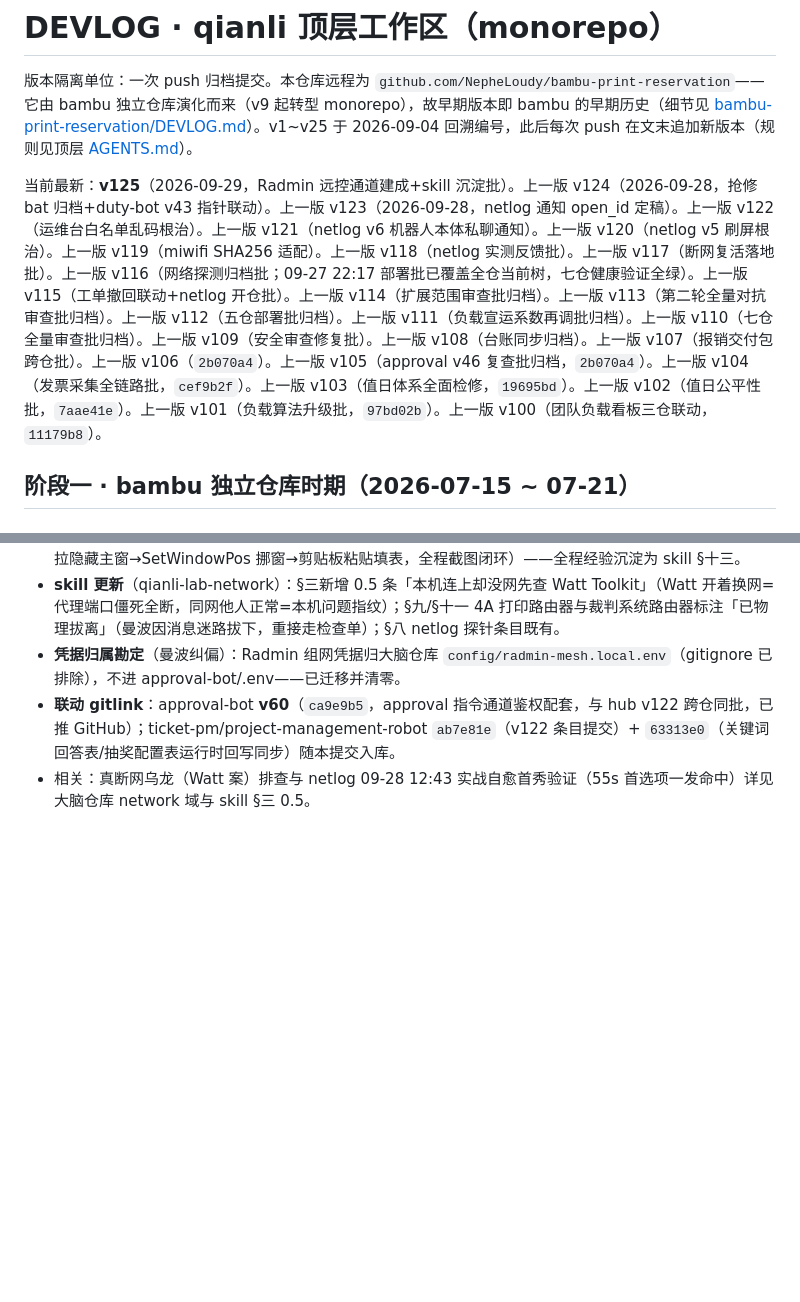
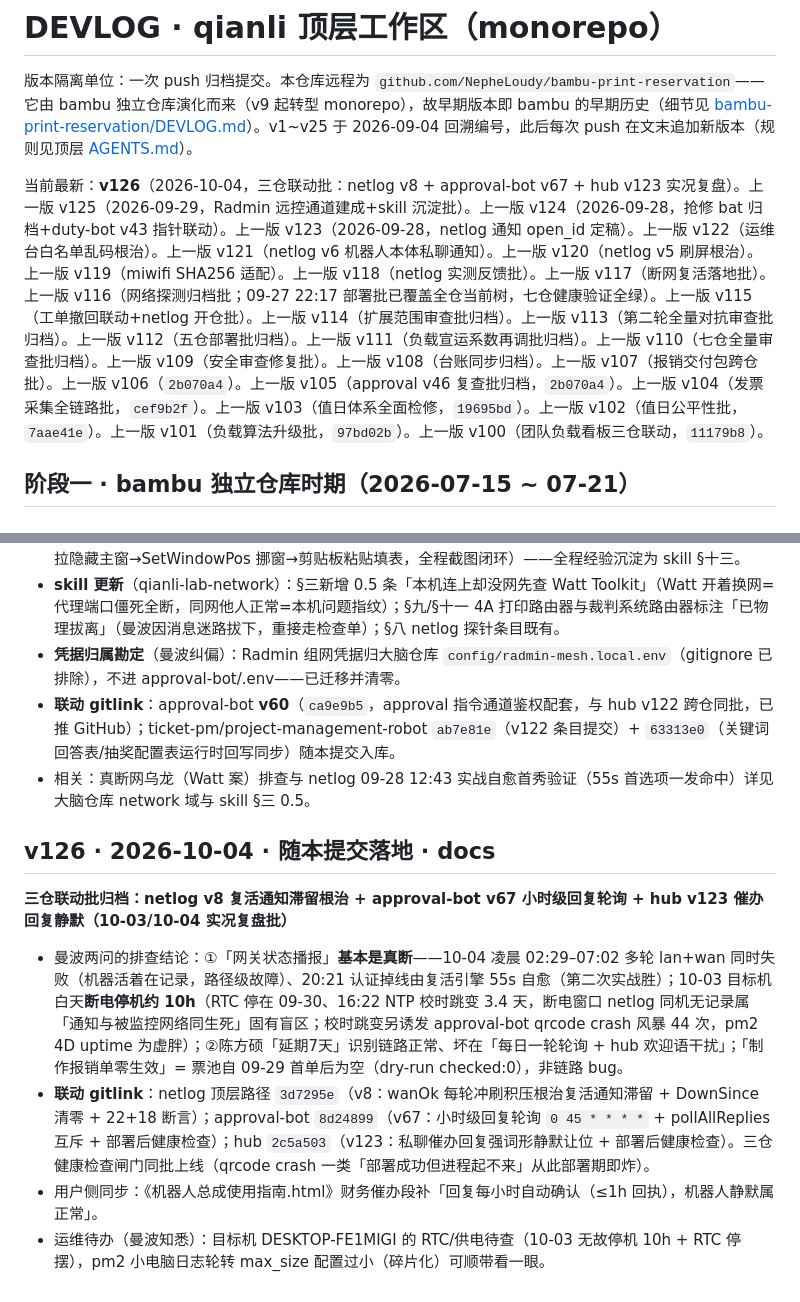
Before and after one commit to NepheLoudy/bambu-print-reservation, a Markdown page: DEVLOG.md, 2 parts joined by grey strips. Rendered like a GitHub page; blank space fills up the shorter version.

Commit message:
docs: 顶层 v126——三仓联动批归档(netlog v8 复活通知滞留根治+approval-bot v67 小时级回复轮询+hub v123 催办回复静默)+10-03断电/RTC停摆实况复盘

```diff
--- a/DEVLOG.md
+++ b/DEVLOG.md
@@ -2,7 +2,7 @@
 
 版本隔离单位：一次 push 归档提交。本仓库远程为 `github.com/NepheLoudy/bambu-print-reservation`——它由 bambu 独立仓库演化而来（v9 起转型 monorepo），故早期版本即 bambu 的早期历史（细节见 [bambu-print-reservation/DEVLOG.md](bambu-print-reservation/DEVLOG.md)）。v1~v25 于 2026-09-04 回溯编号，此后每次 push 在文末追加新版本（规则见顶层 [AGENTS.md](AGENTS.md)）。
 
-当前最新：**v125**（2026-09-29，Radmin 远控通道建成+skill 沉淀批）。上一版 v124（2026-09-28，抢修 bat 归档+duty-bot v43 指针联动）。上一版 v123（2026-09-28，netlog 通知 open_id 定稿）。上一版 v122（运维台白名单乱码根治）。上一版 v121（netlog v6 机器人本体私聊通知）。上一版 v120（netlog v5 刷屏根治）。上一版 v119（miwifi SHA256 适配）。上一版 v118（netlog 实测反馈批）。上一版 v117（断网复活落地批）。上一版 v116（网络探测归档批；09-27 22:17 部署批已覆盖全仓当前树，七仓健康验证全绿）。上一版 v115（工单撤回联动+netlog 开仓批）。上一版 v114（扩展范围审查批归档）。上一版 v113（第二轮全量对抗审查批归档）。上一版 v112（五仓部署批归档）。上一版 v111（负载宣运系数再调批归档）。上一版 v110（七仓全量审查批归档）。上一版 v109（安全审查修复批）。上一版 v108（台账同步归档）。上一版 v107（报销交付包跨仓批）。上一版 v106（`2b070a4`）。上一版 v105（approval v46 复查批归档，`2b070a4`）。上一版 v104（发票采集全链路批，`cef9b2f`）。上一版 v103（值日体系全面检修，`19695bd`）。上一版 v102（值日公平性批，`7aae41e`）。上一版 v101（负载算法升级批，`97bd02b`）。上一版 v100（团队负载看板三仓联动，`11179b8`）。
+当前最新：**v126**（2026-10-04，三仓联动批：netlog v8 + approval-bot v67 + hub v123 实况复盘）。上一版 v125（2026-09-29，Radmin 远控通道建成+skill 沉淀批）。上一版 v124（2026-09-28，抢修 bat 归档+duty-bot v43 指针联动）。上一版 v123（2026-09-28，netlog 通知 open_id 定稿）。上一版 v122（运维台白名单乱码根治）。上一版 v121（netlog v6 机器人本体私聊通知）。上一版 v120（netlog v5 刷屏根治）。上一版 v119（miwifi SHA256 适配）。上一版 v118（netlog 实测反馈批）。上一版 v117（断网复活落地批）。上一版 v116（网络探测归档批；09-27 22:17 部署批已覆盖全仓当前树，七仓健康验证全绿）。上一版 v115（工单撤回联动+netlog 开仓批）。上一版 v114（扩展范围审查批归档）。上一版 v113（第二轮全量对抗审查批归档）。上一版 v112（五仓部署批归档）。上一版 v111（负载宣运系数再调批归档）。上一版 v110（七仓全量审查批归档）。上一版 v109（安全审查修复批）。上一版 v108（台账同步归档）。上一版 v107（报销交付包跨仓批）。上一版 v106（`2b070a4`）。上一版 v105（approval v46 复查批归档，`2b070a4`）。上一版 v104（发票采集全链路批，`cef9b2f`）。上一版 v103（值日体系全面检修，`19695bd`）。上一版 v102（值日公平性批，`7aae41e`）。上一版 v101（负载算法升级批，`97bd02b`）。上一版 v100（团队负载看板三仓联动，`11179b8`）。
 
 ## 阶段一 · bambu 独立仓库时期（2026-07-15 ~ 07-21）
 
@@ -1055,3 +1055,12 @@
 - **凭据归属勘定**（曼波纠偏）：Radmin 组网凭据归大脑仓库 `config/radmin-mesh.local.env`（gitignore 已排除），不进 approval-bot/.env——已迁移并清零。
 - **联动 gitlink**：approval-bot **v60**（`ca9e9b5`，approval 指令通道鉴权配套，与 hub v122 跨仓同批，已推 GitHub）；ticket-pm/project-management-robot `ab7e81e`（v122 条目提交）+ `63313e0`（关键词回答表/抽奖配置表运行时回写同步）随本提交入库。
 - 相关：真断网乌龙（Watt 案）排查与 netlog 09-28 12:43 实战自愈首秀验证（55s 首选项一发命中）详见大脑仓库 network 域与 skill §三 0.5。
+
+## v126 · 2026-10-04 · 随本提交落地 · docs
+
+**三仓联动批归档：netlog v8 复活通知滞留根治 + approval-bot v67 小时级回复轮询 + hub v123 催办回复静默（10-03/10-04 实况复盘批）**
+
+- 曼波两问的排查结论：①「网关状态播报」**基本是真断**——10-04 凌晨 02:29–07:02 多轮 lan+wan 同时失败（机器活着在记录，路径级故障）、20:21 认证掉线由复活引擎 55s 自愈（第二次实战胜）；10-03 目标机白天**断电停机约 10h**（RTC 停在 09-30、16:22 NTP 校时跳变 3.4 天，断电窗口 netlog 同机无记录属「通知与被监控网络同生死」固有盲区；校时跳变另诱发 approval-bot qrcode crash 风暴 44 次，pm2 4D uptime 为虚胖）；②陈方硕「延期7天」识别链路正常、坏在「每日一轮轮询 + hub 欢迎语干扰」；「制作报销单零生效」= 票池自 09-29 首单后为空（dry-run checked:0），非链路 bug。
+- **联动 gitlink**：netlog 顶层路径 `3d7295e`（v8：wanOk 每轮冲刷积压根治复活通知滞留 + DownSince 清零 + 22+18 断言）；approval-bot `8d24899`（v67：小时级回复轮询 `0 45 * * * *` + pollAllReplies 互斥 + 部署后健康检查）；hub `2c5a503`（v123：私聊催办回复强词形静默让位 + 部署后健康检查）。三仓健康检查闸门同批上线（qrcode crash 一类「部署成功但进程起不来」从此部署期即炸）。
+- 用户侧同步：《机器人总成使用指南.html》财务催办段补「回复每小时自动确认（≤1h 回执），机器人静默属正常」。
+- 运维待办（曼波知悉）：目标机 DESKTOP-FE1MIGI 的 RTC/供电待查（10-03 无故停机 10h + RTC 停摆），pm2 小电脑日志轮转 max_size 配置过小（碎片化）可顺带看一眼。
```
